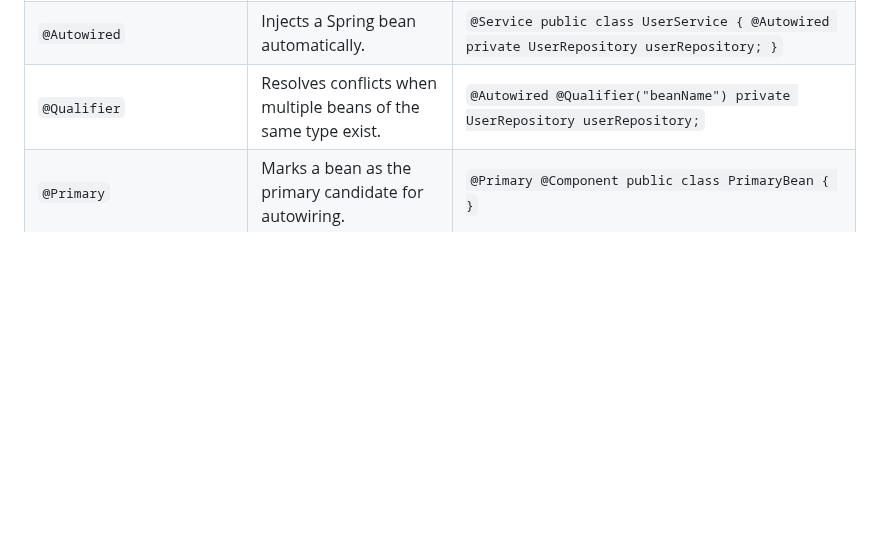
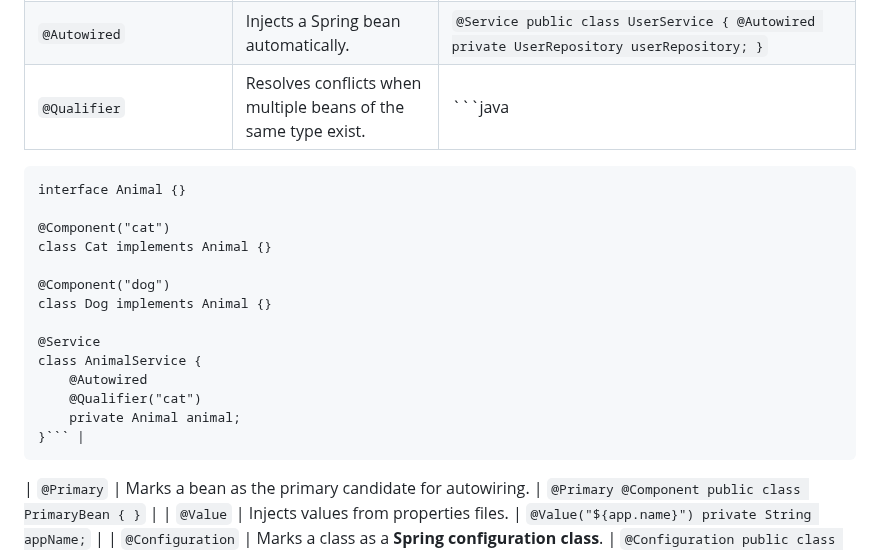
Before and after one commit to MJubairahamed/Jubair-Tech-Mindspace, a Markdown page: SpringBoot/Annotations/KeyAnnotations.md, the part around the change. GitHub-like rendering; blank space fills up the shorter version.

Commit message:
Qualifier

````diff
--- a/SpringBoot/Annotations/KeyAnnotations.md
+++ b/SpringBoot/Annotations/KeyAnnotations.md
@@ -20,7 +20,21 @@
 | `@RequestBody` | Maps request body to a Java object (for JSON data). | `@PostMapping("/") public void createUser(@RequestBody User user) { }` |
 | `@ResponseBody` | Converts Java object to JSON response. | `@ResponseBody public User getUser() { return new User(1, "John"); }` |
 | `@Autowired` | Injects a Spring bean automatically. | `@Service public class UserService { @Autowired private UserRepository userRepository; }` |
-| `@Qualifier` | Resolves conflicts when multiple beans of the same type exist. | `@Autowired @Qualifier("beanName") private UserRepository userRepository;` |
+| `@Qualifier` | Resolves conflicts when multiple beans of the same type exist. | ```java
+    interface Animal {}
+
+    @Component("cat")
+    class Cat implements Animal {}
+
+    @Component("dog")
+    class Dog implements Animal {}
+
+    @Service
+    class AnimalService {
+        @Autowired
+        @Qualifier("cat")
+        private Animal animal;
+    }``` |
 | `@Primary` | Marks a bean as the primary candidate for autowiring. | `@Primary @Component public class PrimaryBean { }` |
 | `@Value` | Injects values from properties files. | `@Value("${app.name}") private String appName;` |
 | `@Configuration` | Marks a class as a **Spring configuration class**. | `@Configuration public class AppConfig { @Bean public RestTemplate restTemplate() { return new RestTemplate(); } }` |
````
